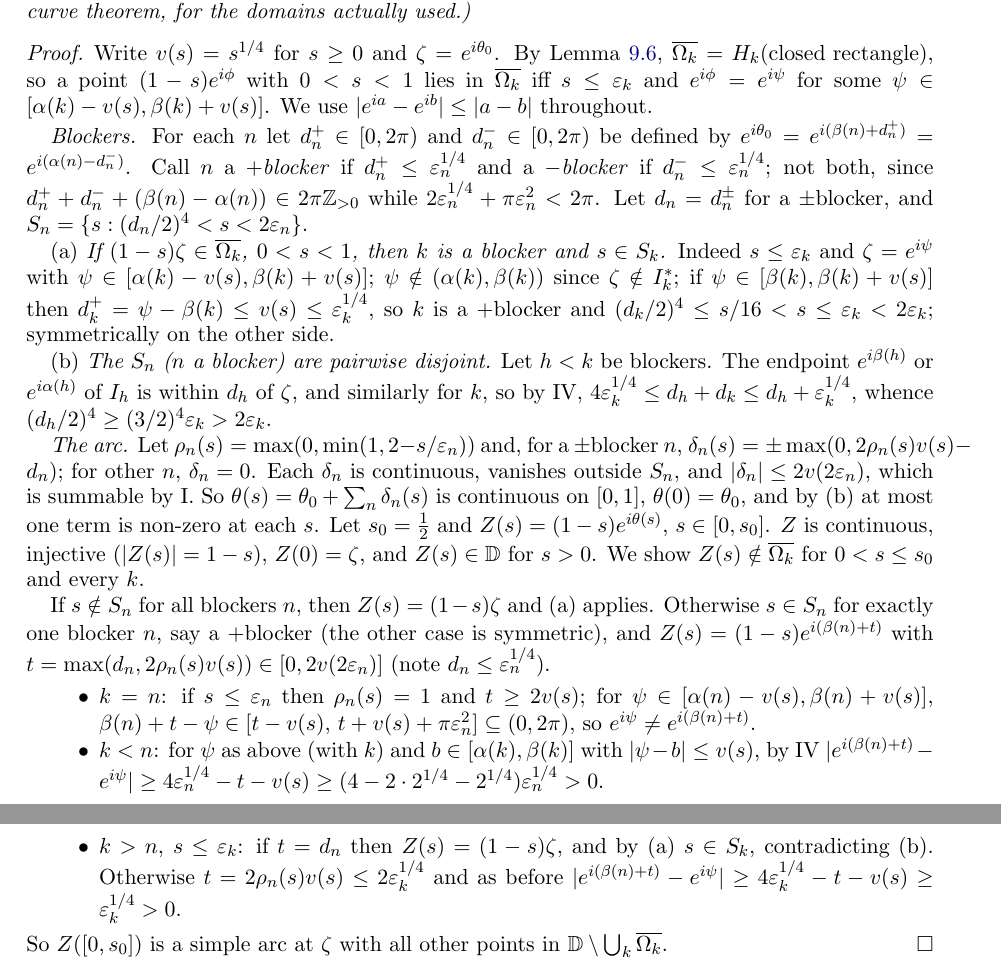
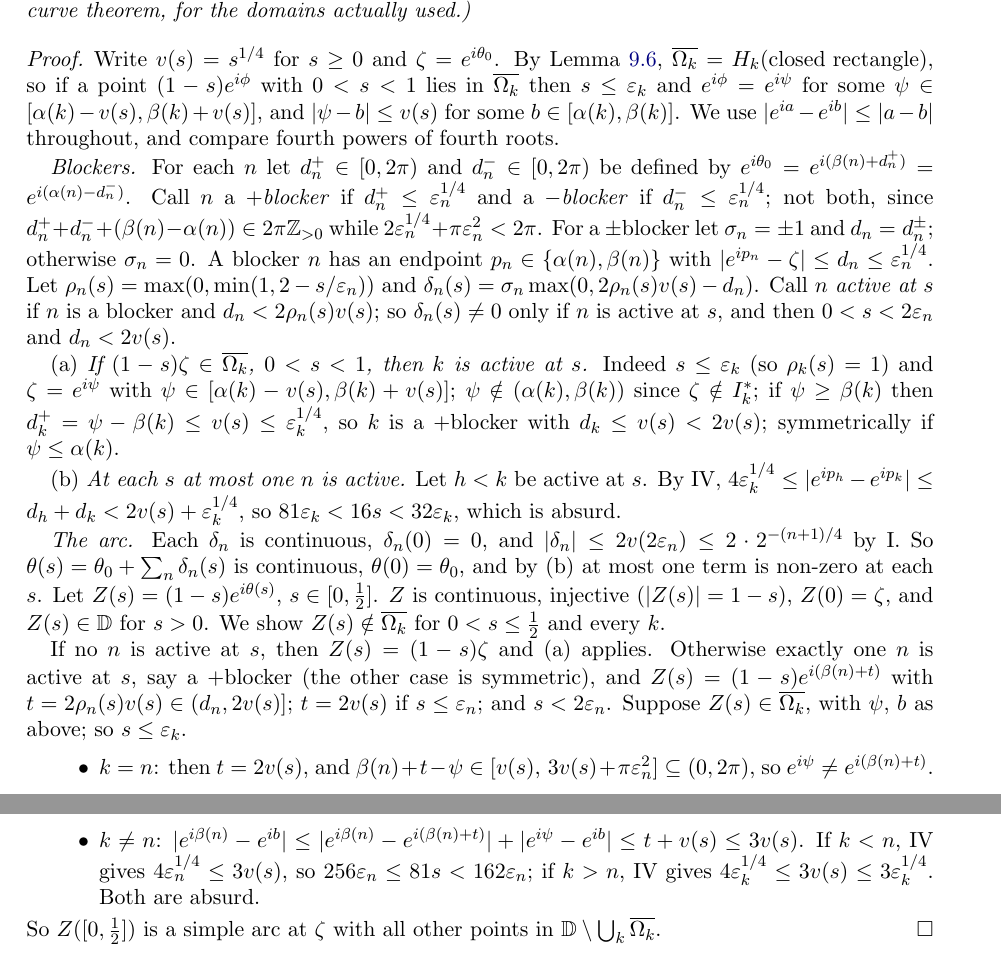
Before and after one commit to micah541/kaczynski-mathematical-works, a LaTeX paper (paper/main.tex, which reads paper/sections/H-harmonic.tex): two parts of pages 31 and 32 of 39, joined at a grey line, cut so that both start at the same text. Compiled offline with pdfLaTeX.

Commit message:
Harmonic example without the Jordan curve theorem: all 20 headline theorems sorry-free
New TJK/Harmonic/Access.lean proves lem:ha-access (explicit arc avoiding the domains) and hosts the
primed headline proof of thm:ha-example. Verified by lake build and #print axioms on all 20 pinned
headline theorems.

Co-Authored-By: Claude Opus 5.5 <noreply@anthropic.com>

```diff
--- a/paper/sections/H-harmonic.tex
+++ b/paper/sections/H-harmonic.tex
@@ -124,37 +124,38 @@ actually used.)
 \end{lemma}
 \begin{proof}
 Write $v(s)=s^{1/4}$ for $s\ge0$ and $\zeta=e^{i\theta_0}$. By Lemma~\ref{lem:ha-estimates}, $\overline{\Omega_k}=H_k(\text{closed
-rectangle})$, so a point $(1-s)e^{i\phi}$ with $0<s<1$ lies in $\overline{\Omega_k}$ iff $s\le\eps_k$ and $e^{i\phi}=e^{i\psi}$ for some
-$\psi\in[\alpha(k)-v(s),\beta(k)+v(s)]$. We use $\abs{e^{ia}-e^{ib}}\le\abs{a-b}$ throughout.
+rectangle})$, so if a point $(1-s)e^{i\phi}$ with $0<s<1$ lies in $\overline{\Omega_k}$ then $s\le\eps_k$ and $e^{i\phi}=e^{i\psi}$ for some
+$\psi\in[\alpha(k)-v(s),\beta(k)+v(s)]$, and $\abs{\psi-b}\le v(s)$ for some $b\in[\alpha(k),\beta(k)]$. We use
+$\abs{e^{ia}-e^{ib}}\le\abs{a-b}$ throughout, and compare fourth powers of fourth roots.
 
 \emph{Blockers.} For each $n$ let $d^+_n\in[0,2\pi)$ and $d^-_n\in[0,2\pi)$ be defined by $e^{i\theta_0}=e^{i(\beta(n)+d^+_n)}=e^{i(\alpha(n)-d^-_n)}$.
 Call $n$ a \emph{$+$blocker} if $d^+_n\le\eps_n^{1/4}$ and a \emph{$-$blocker} if $d^-_n\le\eps_n^{1/4}$; not both, since
-$d^+_n+d^-_n+(\beta(n)-\alpha(n))\in2\pi\Z_{>0}$ while $2\eps_n^{1/4}+\pi\eps_n^2<2\pi$. Let $d_n=d^\pm_n$ for a $\pm$blocker, and $S_n=\{s:(d_n/2)^4<s<2\eps_n\}$.
+$d^+_n+d^-_n+(\beta(n)-\alpha(n))\in2\pi\Z_{>0}$ while $2\eps_n^{1/4}+\pi\eps_n^2<2\pi$. For a $\pm$blocker let $\sigma_n=\pm1$ and
+$d_n=d^\pm_n$; otherwise $\sigma_n=0$. A blocker $n$ has an endpoint $p_n\in\{\alpha(n),\beta(n)\}$ with $\abs{e^{ip_n}-\zeta}\le d_n\le\eps_n^{1/4}$.
+Let $\rho_n(s)=\max(0,\min(1,2-s/\eps_n))$ and $\delta_n(s)=\sigma_n\max(0,2\rho_n(s)v(s)-d_n)$. Call $n$ \emph{active at $s$} if $n$ is a
+blocker and $d_n<2\rho_n(s)v(s)$; so $\delta_n(s)\ne0$ only if $n$ is active at $s$, and then $0<s<2\eps_n$ and $d_n<2v(s)$.
 
-(a) \emph{If $(1-s)\zeta\in\overline{\Omega_k}$, $0<s<1$, then $k$ is a blocker and $s\in S_k$.} Indeed $s\le\eps_k$ and $\zeta=e^{i\psi}$ with
-$\psi\in[\alpha(k)-v(s),\beta(k)+v(s)]$; $\psi\notin(\alpha(k),\beta(k))$ since $\zeta\notin I_k^*$; if $\psi\in[\beta(k),\beta(k)+v(s)]$ then
-$d^+_k=\psi-\beta(k)\le v(s)\le\eps_k^{1/4}$, so $k$ is a $+$blocker and $(d_k/2)^4\le s/16<s\le\eps_k<2\eps_k$; symmetrically on the other side.
+(a) \emph{If $(1-s)\zeta\in\overline{\Omega_k}$, $0<s<1$, then $k$ is active at $s$.} Indeed $s\le\eps_k$ (so $\rho_k(s)=1$) and
+$\zeta=e^{i\psi}$ with $\psi\in[\alpha(k)-v(s),\beta(k)+v(s)]$; $\psi\notin(\alpha(k),\beta(k))$ since $\zeta\notin I_k^*$; if $\psi\ge\beta(k)$ then
+$d^+_k=\psi-\beta(k)\le v(s)\le\eps_k^{1/4}$, so $k$ is a $+$blocker with $d_k\le v(s)<2v(s)$; symmetrically if $\psi\le\alpha(k)$.
 
-(b) \emph{The $S_n$ ($n$ a blocker) are pairwise disjoint.} Let $h<k$ be blockers. The endpoint $e^{i\beta(h)}$ or $e^{i\alpha(h)}$ of $I_h$ is within
-$d_h$ of $\zeta$, and similarly for $k$, so by IV, $4\eps_k^{1/4}\le d_h+d_k\le d_h+\eps_k^{1/4}$, whence $(d_h/2)^4\ge(3/2)^4\eps_k>2\eps_k$.
+(b) \emph{At each $s$ at most one $n$ is active.} Let $h<k$ be active at $s$. By IV,
+$4\eps_k^{1/4}\le\abs{e^{ip_h}-e^{ip_k}}\le d_h+d_k<2v(s)+\eps_k^{1/4}$, so $81\eps_k<16s<32\eps_k$, which is absurd.
 
-\emph{The arc.} Let $\rho_n(s)=\max(0,\min(1,2-s/\eps_n))$ and, for a $\pm$blocker $n$, $\delta_n(s)=\pm\max(0,2\rho_n(s)v(s)-d_n)$; for other $n$,
-$\delta_n=0$. Each $\delta_n$ is continuous, vanishes outside $S_n$, and $\abs{\delta_n}\le2v(2\eps_n)$, which is summable by I. So
-$\theta(s)=\theta_0+\sum_n\delta_n(s)$ is continuous on $[0,1]$, $\theta(0)=\theta_0$, and by (b) at most one term is non-zero at each $s$. Let
-$s_0=\frac12$ and $Z(s)=(1-s)e^{i\theta(s)}$, $s\in[0,s_0]$. $Z$ is continuous, injective ($\abs{Z(s)}=1-s$), $Z(0)=\zeta$, and $Z(s)\in\D$
-for $s>0$. We show $Z(s)\notin\overline{\Omega_k}$ for $0<s\le s_0$ and every $k$.
+\emph{The arc.} Each $\delta_n$ is continuous, $\delta_n(0)=0$, and $\abs{\delta_n}\le2v(2\eps_n)\le2\cdot2^{-(n+1)/4}$ by I. So
+$\theta(s)=\theta_0+\sum_n\delta_n(s)$ is continuous, $\theta(0)=\theta_0$, and by (b) at most one term is non-zero at each $s$. Let
+$Z(s)=(1-s)e^{i\theta(s)}$, $s\in[0,\frac12]$. $Z$ is continuous, injective ($\abs{Z(s)}=1-s$), $Z(0)=\zeta$, and $Z(s)\in\D$
+for $s>0$. We show $Z(s)\notin\overline{\Omega_k}$ for $0<s\le\frac12$ and every $k$.
 
-If $s\notin S_n$ for all blockers $n$, then $Z(s)=(1-s)\zeta$ and (a) applies. Otherwise $s\in S_n$ for exactly one blocker $n$, say a $+$blocker
-(the other case is symmetric), and $Z(s)=(1-s)e^{i(\beta(n)+t)}$ with $t=\max(d_n,2\rho_n(s)v(s))\in[0,2v(2\eps_n)]$ (note $d_n\le\eps_n^{1/4}$).
+If no $n$ is active at $s$, then $Z(s)=(1-s)\zeta$ and (a) applies. Otherwise exactly one $n$ is active at $s$, say a $+$blocker
+(the other case is symmetric), and $Z(s)=(1-s)e^{i(\beta(n)+t)}$ with $t=2\rho_n(s)v(s)\in(d_n,2v(s)]$; $t=2v(s)$ if $s\le\eps_n$; and
+$s<2\eps_n$. Suppose $Z(s)\in\overline{\Omega_k}$, with $\psi$, $b$ as above; so $s\le\eps_k$.
 \begin{itemize}
-\item $k=n$: if $s\le\eps_n$ then $\rho_n(s)=1$ and $t\ge2v(s)$; for $\psi\in[\alpha(n)-v(s),\beta(n)+v(s)]$,
-$\beta(n)+t-\psi\in[t-v(s),\,t+v(s)+\pi\eps_n^2]\subseteq(0,2\pi)$, so $e^{i\psi}\ne e^{i(\beta(n)+t)}$.
-\item $k<n$: for $\psi$ as above (with $k$) and $b\in[\alpha(k),\beta(k)]$ with $\abs{\psi-b}\le v(s)$, by IV
-$\abs{e^{i(\beta(n)+t)}-e^{i\psi}}\ge4\eps_n^{1/4}-t-v(s)\ge(4-2\cdot2^{1/4}-2^{1/4})\eps_n^{1/4}>0$.
-\item $k>n$, $s\le\eps_k$: if $t=d_n$ then $Z(s)=(1-s)\zeta$, and by (a) $s\in S_k$, contradicting (b). Otherwise $t=2\rho_n(s)v(s)\le2\eps_k^{1/4}$
-and as before $\abs{e^{i(\beta(n)+t)}-e^{i\psi}}\ge4\eps_k^{1/4}-t-v(s)\ge\eps_k^{1/4}>0$.
+\item $k=n$: then $t=2v(s)$, and $\beta(n)+t-\psi\in[v(s),\,3v(s)+\pi\eps_n^2]\subseteq(0,2\pi)$, so $e^{i\psi}\ne e^{i(\beta(n)+t)}$.
+\item $k\ne n$: $\abs{e^{i\beta(n)}-e^{ib}}\le\abs{e^{i\beta(n)}-e^{i(\beta(n)+t)}}+\abs{e^{i\psi}-e^{ib}}\le t+v(s)\le3v(s)$. If $k<n$, IV gives
+$4\eps_n^{1/4}\le3v(s)$, so $256\eps_n\le81s<162\eps_n$; if $k>n$, IV gives $4\eps_k^{1/4}\le3v(s)\le3\eps_k^{1/4}$. Both are absurd.
 \end{itemize}
-So $Z([0,s_0])$ is a simple arc at $\zeta$ with all other points in $\D\setminus\bigcup_k\overline{\Omega_k}$.
+So $Z([0,\frac12])$ is a simple arc at $\zeta$ with all other points in $\D\setminus\bigcup_k\overline{\Omega_k}$.
 \end{proof}
 
 \begin{theorem}[{\cite{TAMSa}}; answer to {\cite[Problem 5]{BP}}]\label{thm:ha-example}
```
Also changed, not shown: blueprint/DECISIONS.md (+7 -0 lines), blueprint/map.md (+8 -8 lines), README.md, 4 other files.
